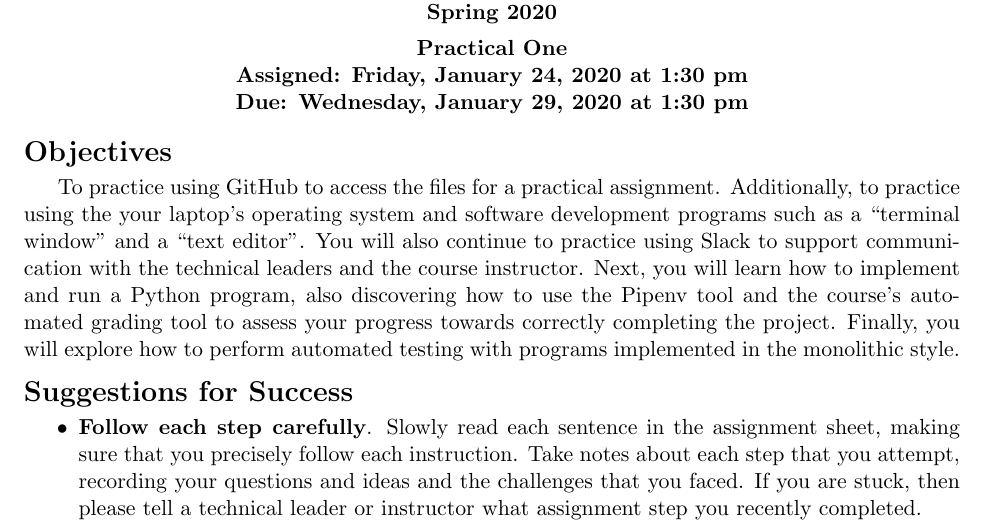
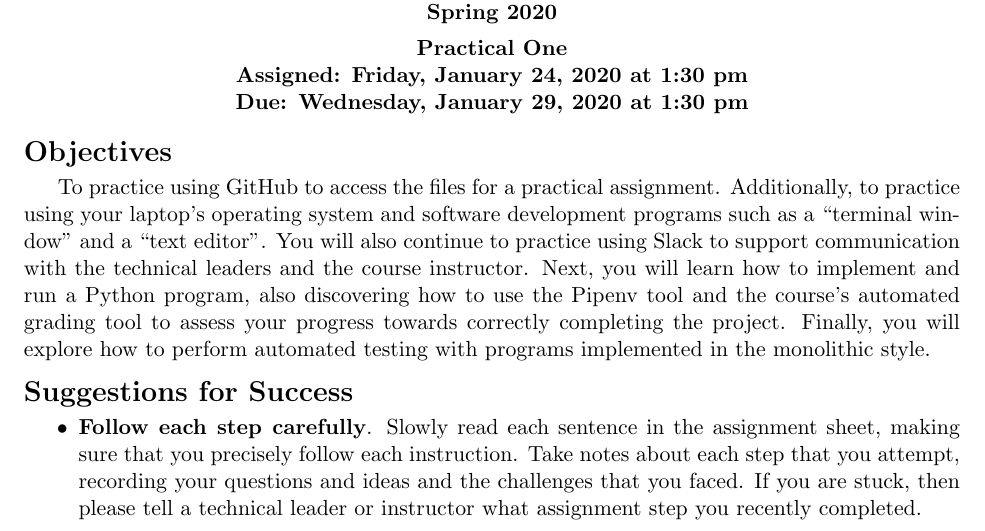
Before and after one commit to Allegheny-Computer-Science-203-S2020/cs203-S2020-sheets, a LaTeX document (practical01/cs203S2020_practical01.tex): part of page 1 of 5, cut so that both start at the same text. Compiled offline with pdfLaTeX.

Commit message:
Delete a not-needed word in the cs203S2020_practical01.

```diff
--- a/practical01/cs203S2020_practical01.tex
+++ b/practical01/cs203S2020_practical01.tex
@@ -119,7 +119,7 @@
 \section*{Objectives}
 
 To practice using GitHub to access the files for a practical assignment.
-Additionally, to practice using the your laptop's operating system and software
+Additionally, to practice using your laptop's operating system and software
 development programs such as a ``terminal window'' and a ``text editor''. You
 will also continue to practice using Slack to support communication with the
 technical leaders and the course instructor. Next, you will learn how to
```
